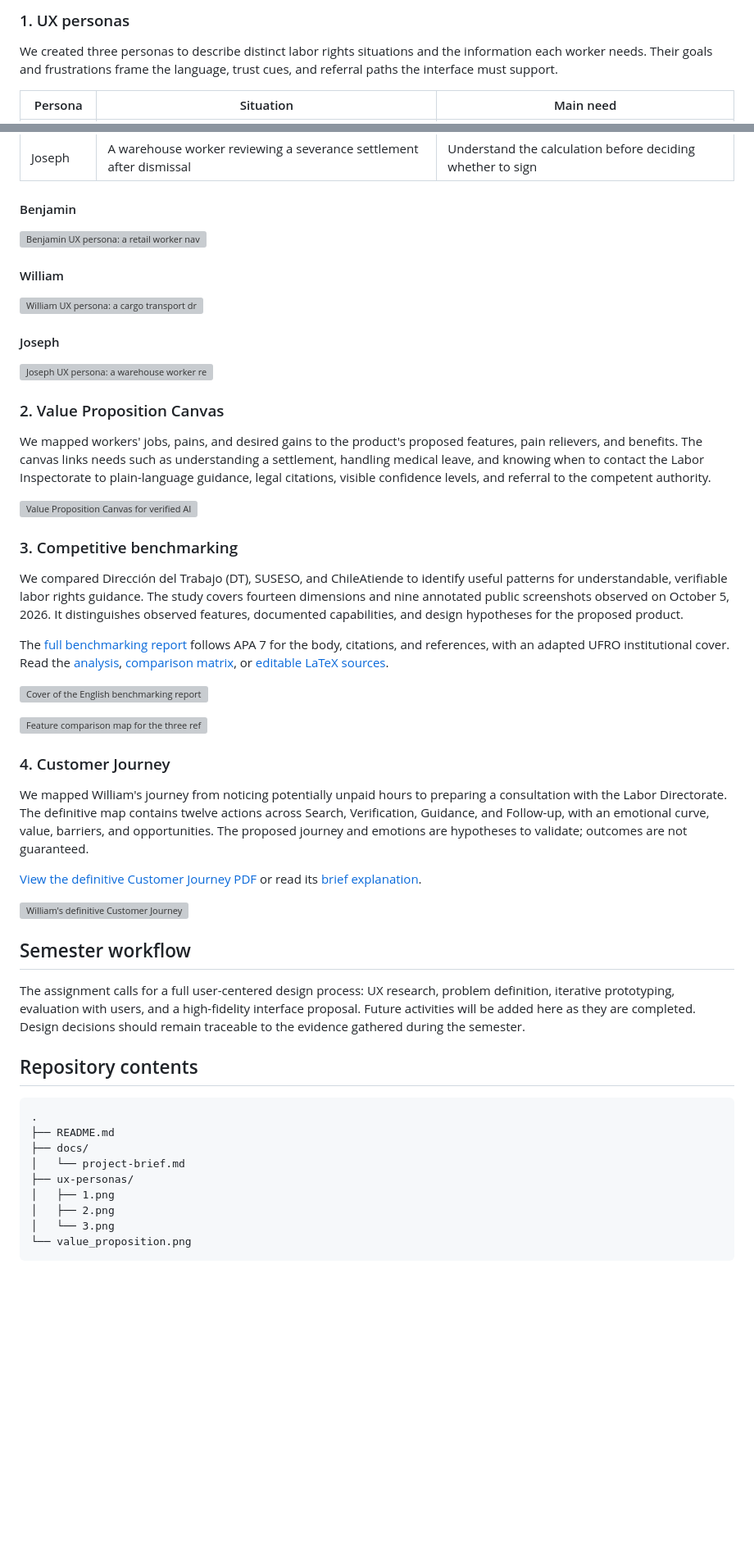
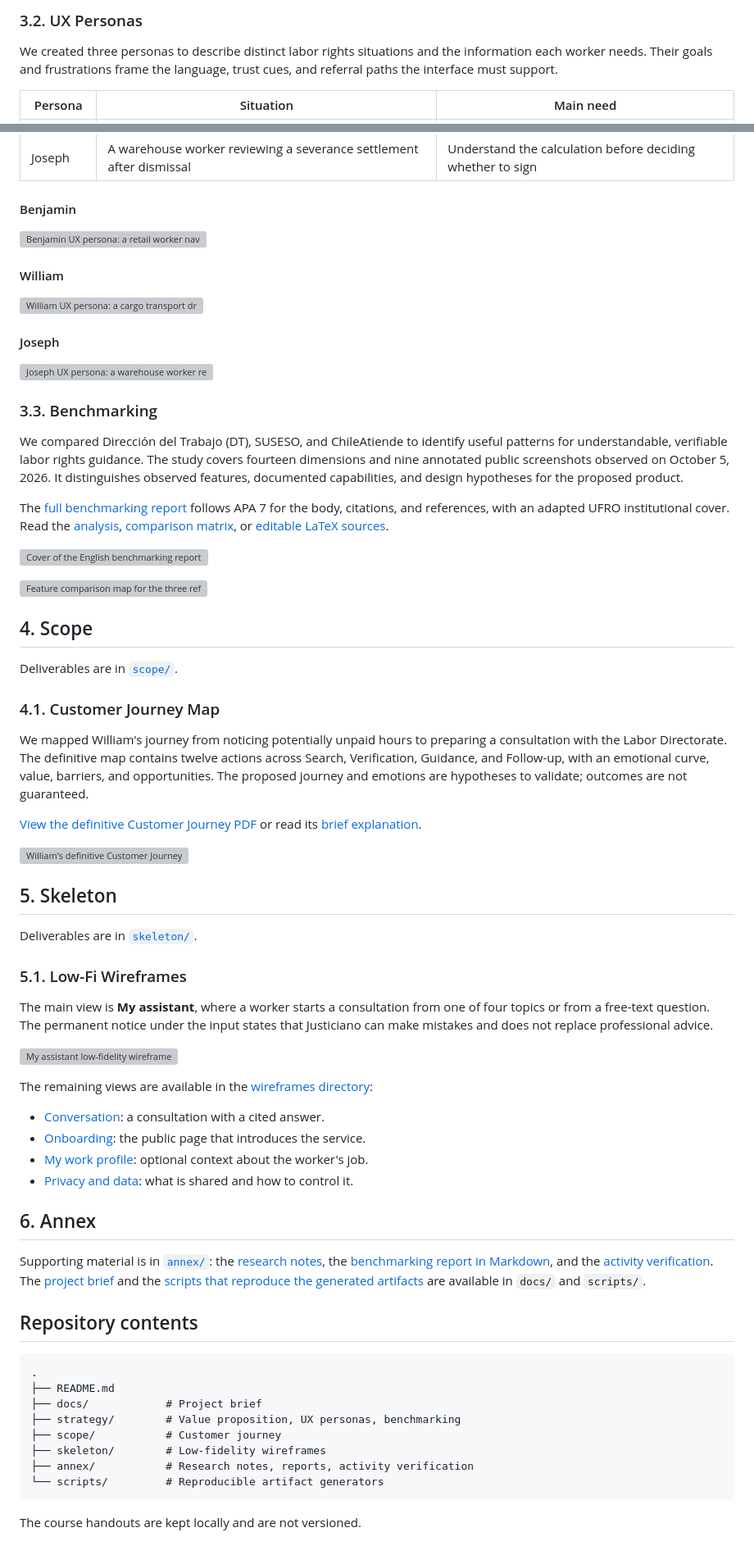
Before and after one commit to Willi005/repositorio-ui-ux, a Markdown page: README.md, 2 parts joined by grey strips. Shown at 82% size. GitHub-like rendering; blank space fills up the shorter version; grey boxes are pictures that could not be loaded.

Commit message:
docs: restructure the README as an indexed process with the assistant wireframe

````diff
--- a/README.md
+++ b/README.md
@@ -23,5 +53,5 @@ Read the [project brief](docs/project-brief.md) for the translated assignment co
 
-### 1. UX personas
+### 3.2. UX Personas
 
 We created three personas to describe distinct labor rights situations and the information each worker needs. Their goals and frustrations frame the language, trust cues, and referral paths the interface must support.
 
@@ -45,11 +75,5 @@ We created three personas to describe distinct labor rights situations and the i
 
-### 2. Value Proposition Canvas
-
-We mapped workers' jobs, pains, and desired gains to the product's proposed features, pain relievers, and benefits. The canvas links needs such as understanding a settlement, handling medical leave, and knowing when to contact the Labor Inspectorate to plain-language guidance, legal citations, visible confidence levels, and referral to the competent authority.
-
-![Value Proposition Canvas for verified AI-assisted labor rights guidance](value_proposition.png)
-
-### 3. Competitive benchmarking
+### 3.3. Benchmarking
 
 We compared Dirección del Trabajo (DT), SUSESO, and ChileAtiende to identify useful patterns for understandable, verifiable labor rights guidance. The study covers fourteen dimensions and nine annotated public screenshots observed on October 5, 2026. It distinguishes observed features, documented capabilities, and design hypotheses for the proposed product.
 
@@ -61,5 +85,9 @@ The [full benchmarking report](benchmark/benchmark.pdf) follows APA 7 for the bo
 
-### 4. Customer Journey
+## 4. Scope
+
+Deliverables are in [`scope/`](scope/).
+
+### 4.1. Customer Journey Map
 
 We mapped William's journey from noticing potentially unpaid hours to preparing a consultation with the Labor Directorate. The definitive map contains twelve actions across Search, Verification, Guidance, and Follow-up, with an emotional curve, value, barriers, and opportunities. The proposed journey and emotions are hypotheses to validate; outcomes are not guaranteed.
 
@@ -69,18 +97,36 @@ We mapped William's journey from noticing potentially unpaid hours to preparing
 
-## Semester workflow
+## 5. Skeleton
 
-The assignment calls for a full user-centered design process: UX research, problem definition, iterative prototyping, evaluation with users, and a high-fidelity interface proposal. Future activities will be added here as they are completed. Design decisions should remain traceable to the evidence gathered during the semester.
+Deliverables are in [`skeleton/`](skeleton/).
+
+### 5.1. Low-Fi Wireframes
+
+The main view is **My assistant**, where a worker starts a consultation from one of four topics or from a free-text question. The permanent notice under the input states that Justiciano can make mistakes and does not replace professional advice.
+
+![My assistant low-fidelity wireframe](skeleton/wireframes/assistant.png)
+
+The remaining views are available in the [wireframes directory](skeleton/wireframes/README.md):
+
+- [Conversation](skeleton/wireframes/README.md#conversation): a consultation with a cited answer.
+- [Onboarding](skeleton/wireframes/README.md#onboarding): the public page that introduces the service.
+- [My work profile](skeleton/wireframes/README.md#my-work-profile): optional context about the worker's job.
+- [Privacy and data](skeleton/wireframes/README.md#privacy-and-data): what is shared and how to control it.
+
+## 6. Annex
+
+Supporting material is in [`annex/`](annex/): the [research notes](annex/research_notes/), the [benchmarking report in Markdown](annex/reports/), and the [activity verification](annex/verificacion-actividades.md). The [project brief](docs/project-brief.md) and the [scripts that reproduce the generated artifacts](scripts/README.md) are available in `docs/` and `scripts/`.
 
 ## Repository contents
 
 ```text
 .
 ├── README.md
-├── docs/
-│   └── project-brief.md
-├── ux-personas/
-│   ├── 1.png
-│   ├── 2.png
-│   └── 3.png
-└── value_proposition.png
+├── docs/            # Project brief
+├── strategy/        # Value proposition, UX personas, benchmarking
+├── scope/           # Customer journey
+├── skeleton/        # Low-fidelity wireframes
+├── annex/           # Research notes, reports, activity verification
+└── scripts/         # Reproducible artifact generators
 ```
+
+The course handouts are kept locally and are not versioned.
````
Also changed, not shown: other parts of README.md (+46 -16 lines).
